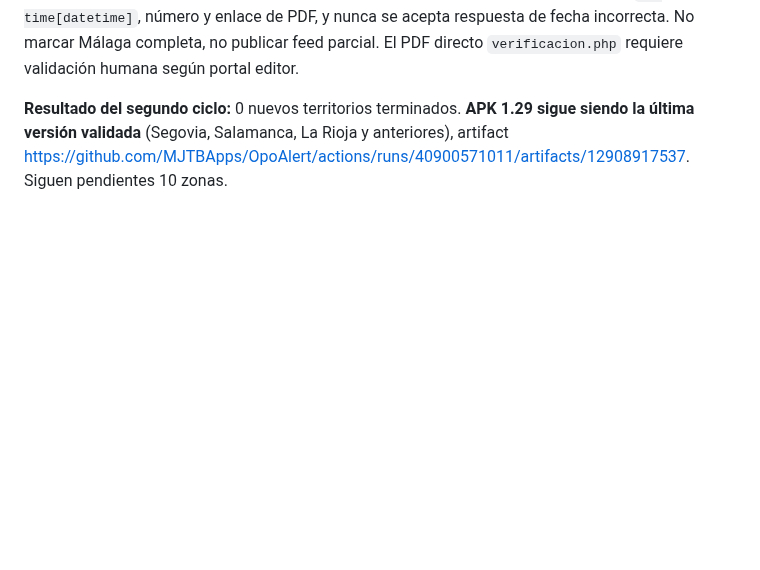
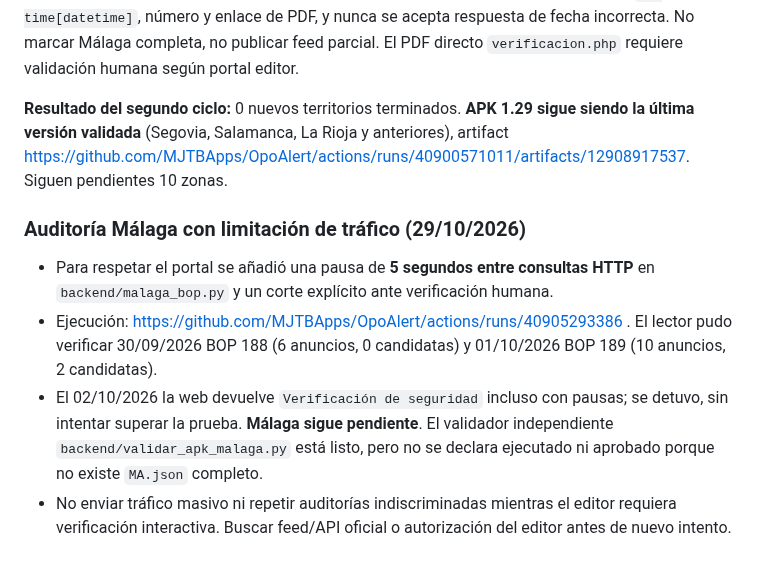
Before and after one commit to MJTBApps/OpoAlert, a Markdown page: backend/CIERRE-12-ZONAS-20261029.md, the part around the change. Rendered like a GitHub page; blank space fills up the shorter version.

Commit message:
OpoAlert Málaga: documentar desafío interactivo incluso con consulta espaciada y validador preparado

```diff
--- a/backend/CIERRE-12-ZONAS-20261029.md
+++ b/backend/CIERRE-12-ZONAS-20261029.md
@@ -82,3 +82,10 @@ Script: `backend/cierre_12_probe.py`. Comprobó tres URL por zona, cabecera HTTP
 **Málaga.** El sitio `www.bopmalaga.es` ha vuelto a responder HTTP 200 desde GitHub. Prueba: https://github.com/MJTBApps/OpoAlert/actions/runs/40904841573 . La auditoría estricta https://github.com/MJTBApps/OpoAlert/actions/runs/40904996219 verificó el BOP #188 de 30/09 y #189 de 01/10 (10 edictos, 2 posibles candidatas el 01/10); **se detuvo correctamente en 02/10 por pantalla oficial de verificación interactiva, no eludida**. El selector del servidor también puede devolver la portada del 29/10 aunque se solicite una fecha anterior; se coteja siempre `h2 time[datetime]`, número y enlace de PDF, y nunca se acepta respuesta de fecha incorrecta. No marcar Málaga completa, no publicar feed parcial. El PDF directo `verificacion.php` requiere validación humana según portal editor.
 
 **Resultado del segundo ciclo:** 0 nuevos territorios terminados. **APK 1.29 sigue siendo la última versión validada** (Segovia, Salamanca, La Rioja y anteriores), artifact https://github.com/MJTBApps/OpoAlert/actions/runs/40900571011/artifacts/12908917537. Siguen pendientes 10 zonas.
+
+### Auditoría Málaga con limitación de tráfico (29/10/2026)
+
+- Para respetar el portal se añadió una pausa de **5 segundos entre consultas HTTP** en `backend/malaga_bop.py` y un corte explícito ante verificación humana.
+- Ejecución: https://github.com/MJTBApps/OpoAlert/actions/runs/40905293386 . El lector pudo verificar 30/09/2026 BOP 188 (6 anuncios, 0 candidatas) y 01/10/2026 BOP 189 (10 anuncios, 2 candidatas).
+- El 02/10/2026 la web devuelve `Verificación de seguridad` incluso con pausas; se detuvo, sin intentar superar la prueba. **Málaga sigue pendiente**. El validador independiente `backend/validar_apk_malaga.py` está listo, pero no se declara ejecutado ni aprobado porque no existe `MA.json` completo.
+- No enviar tráfico masivo ni repetir auditorías indiscriminadas mientras el editor requiera verificación interactiva. Buscar feed/API oficial o autorización del editor antes de nuevo intento.
```
